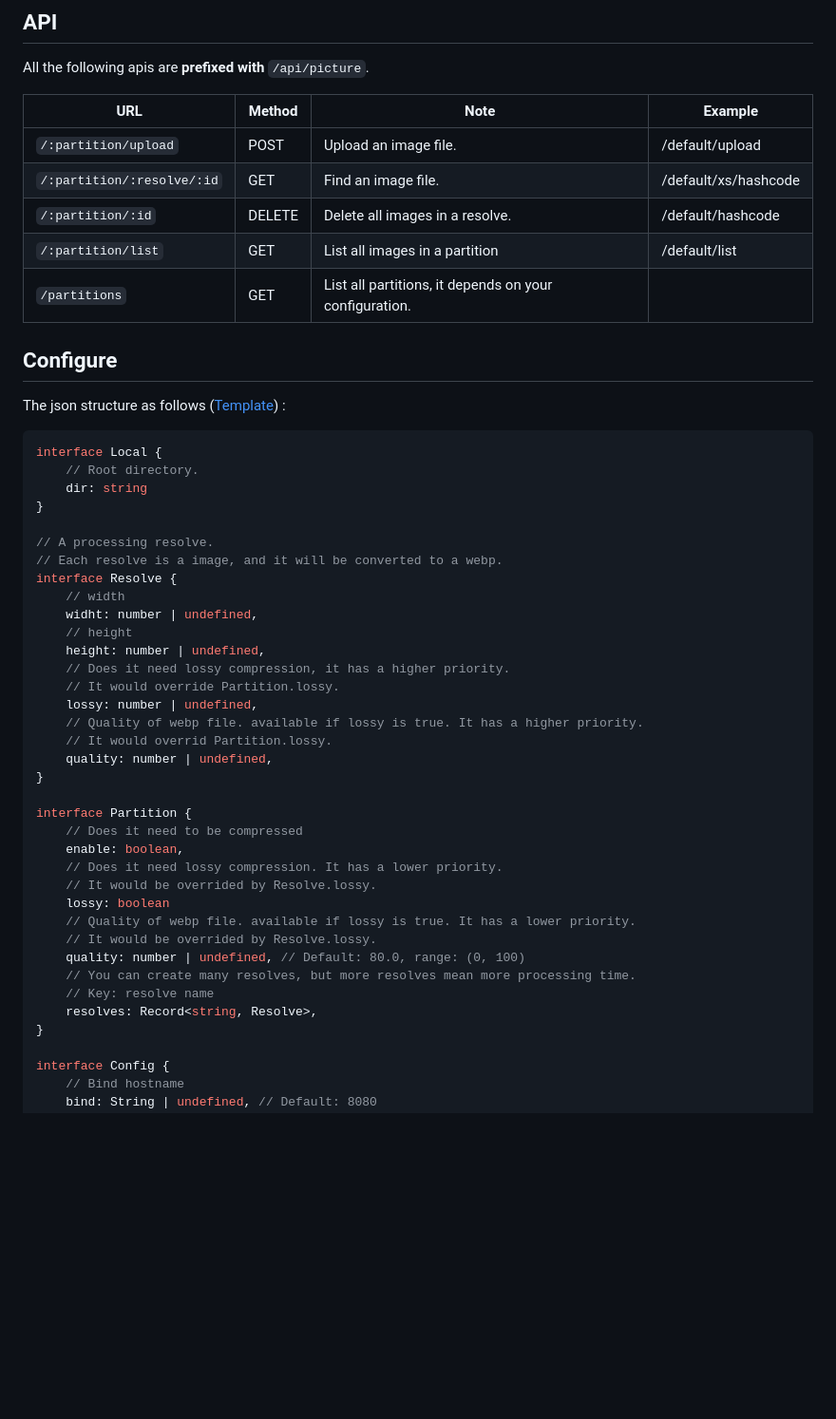
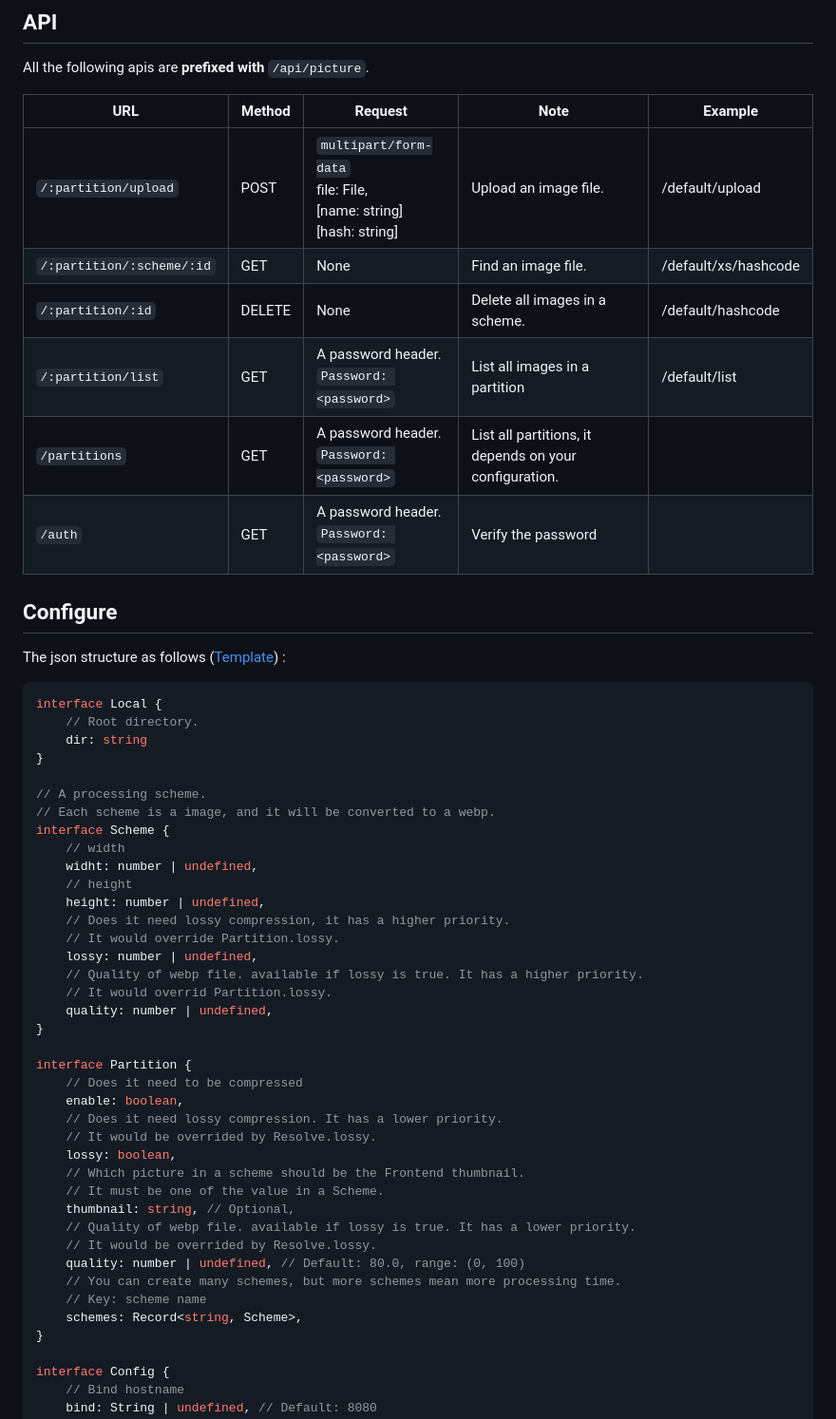
Before and after one commit to haodong404/picture_box, a Markdown page: README.md, the part around the change. Shown at 95% size. Rendered like a GitHub page; blank space fills up the shorter version.

Commit message:
docs(readme): Add API definition.

```diff
--- a/README.md
+++ b/README.md
@@ -37,13 +37,14 @@ When you upload an image file, the application will process it according to your
 
 All the following apis are **prefixed with** `/api/picture`.
 
-| URL                        | Method | Note                                                   | Example              |
-| -------------------------- | ------ | ------------------------------------------------------ | -------------------- |
-| `/:partition/upload`       | POST   | Upload an image file.                                  | /default/upload      |
-| `/:partition/:resolve/:id` | GET    | Find an image file.                                    | /default/xs/hashcode |
-| `/:partition/:id`          | DELETE | Delete all images in a resolve.                        | /default/hashcode    |
-| `/:partition/list`         | GET    | List all images in a partition                         | /default/list        |
-| `/partitions`              | GET    | List all partitions, it depends on your configuration. |                      |
+| URL                       | Method | Request                                                                     | Note                                                   | Example              |
+| ------------------------- | ------ | --------------------------------------------------------------------------- | ------------------------------------------------------ | -------------------- |
+| `/:partition/upload`      | POST   | `multipart/form-data`<br/>file: File,<br/>[name: string]<br/>[hash: string] | Upload an image file.                                  | /default/upload      |
+| `/:partition/:scheme/:id` | GET    | None                                                                        | Find an image file.                                    | /default/xs/hashcode |
+| `/:partition/:id`         | DELETE | None                                                                        | Delete all images in a scheme.                         | /default/hashcode    |
+| `/:partition/list`        | GET    | A password header.<br/>`Password: <password>`                               | List all images in a partition                         | /default/list        |
+| `/partitions`             | GET    | A password header.<br/>`Password: <password>`                               | List all partitions, it depends on your configuration. |                      |
+| `/auth`                   | GET    | A password header.<br/>`Password: <password>`                               | Verify the password                                    |                      |
 
 ## Configure
 
@@ -55,9 +56,9 @@ interface Local {
     dir: string
 }
 
-// A processing resolve.
-// Each resolve is a image, and it will be converted to a webp.
-interface Resolve {
+// A processing scheme.
+// Each scheme is a image, and it will be converted to a webp.
+interface Scheme {
     // width
     widht: number | undefined,
     // height
@@ -75,13 +76,16 @@ interface Partition {
     enable: boolean,
     // Does it need lossy compression. It has a lower priority.
     // It would be overrided by Resolve.lossy.
-    lossy: boolean
+    lossy: boolean,
+    // Which picture in a scheme should be the Frontend thumbnail.
+    // It must be one of the value in a Scheme.
+    thumbnail: string, // Optional,
     // Quality of webp file. available if lossy is true. It has a lower priority.
     // It would be overrided by Resolve.lossy.
     quality: number | undefined, // Default: 80.0, range: (0, 100)
-    // You can create many resolves, but more resolves mean more processing time.
-    // Key: resolve name
-    resolves: Record<string, Resolve>,
+    // You can create many schemes, but more schemes mean more processing time.
+    // Key: scheme name
+    schemes: Record<string, Scheme>,
 }
 
 interface Config {
```
